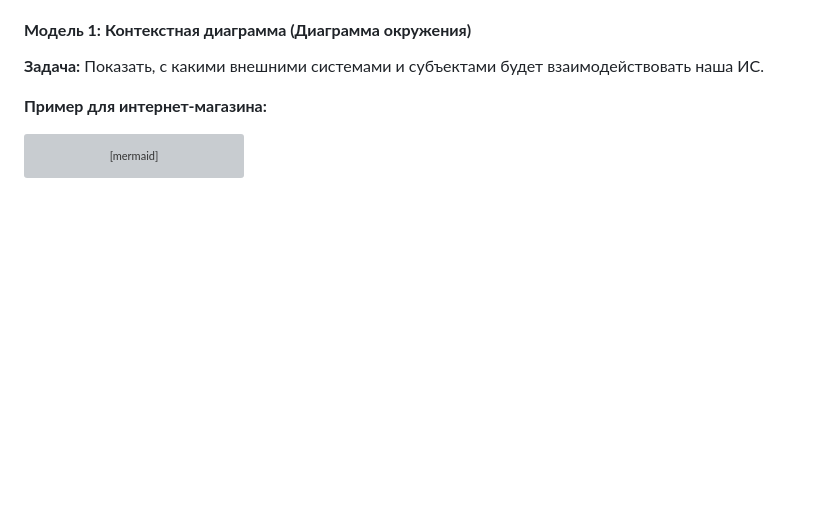
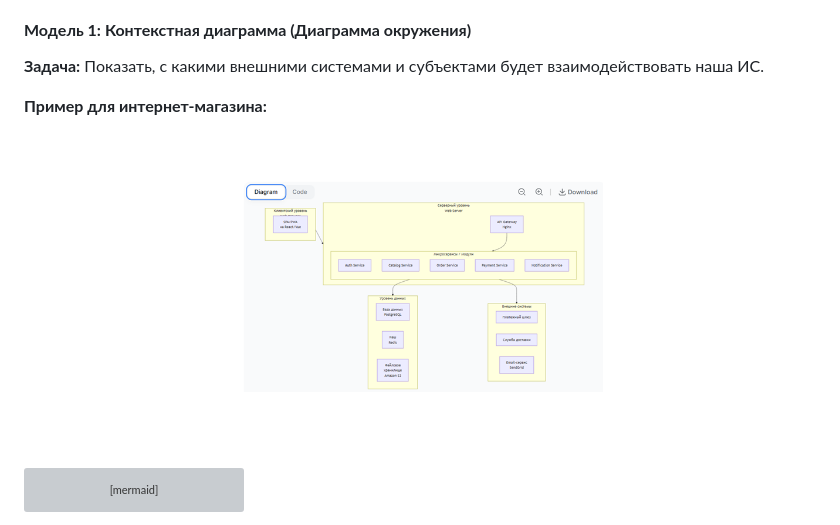
Before and after one commit to ValentiLo/UCHEBN05, a Markdown page: 4 Разработка модели архитектуры информационной системы.md, the part around the change. GitHub-like rendering; blank space fills up the shorter version; grey boxes are pictures that could not be loaded.

````diff
--- a/4 Разработка модели архитектуры информационной системы.md
+++ b/4 Разработка модели архитектуры информационной системы.md
@@ -29,6 +29,7 @@
 **Задача:** Показать, с какими внешними системами и субъектами будет взаимодействовать наша ИС.
 
 **Пример для интернет-магазина:**
+![diagr](diagr_shop1.png)
 
 ```mermaid
 flowchart TD
````
